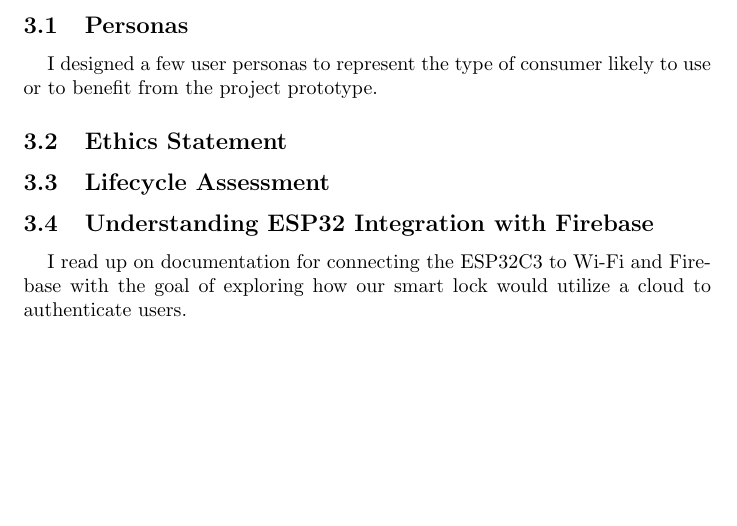
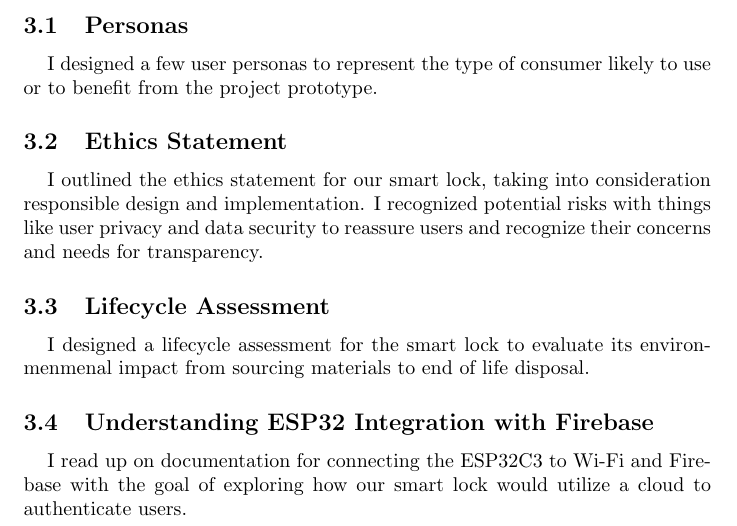
Before and after one commit to neenanhi/CSE123_Project, a LaTeX document (docs/DemoEqualityContribution/DemoEqualityContribution.tex, which reads docs/DemoEqualityContribution/Neena.tex): part of page 4 of 6, cut so that both start at the same text, the shorter picture padded with empty space. Compiled offline with pdfLaTeX.

Commit message:
updating contribution file

```diff
--- a/docs/DemoEqualityContribution/Neena.tex
+++ b/docs/DemoEqualityContribution/Neena.tex
@@ -6,8 +6,10 @@ I designed a few user personas to represent the type of consumer likely to use o
 % \subsection*{Submission 2}
 
 \subsection{Ethics Statement}
+I outlined the ethics statement for our smart lock, taking into consideration responsible design and implementation. I recognized potential risks with things like user privacy and data security to reassure users and recognize their concerns and needs for transparency.
 
 \subsection{Lifecycle Assessment}
+I designed a lifecycle assessment for the smart lock to evaluate its environmenmenal impact from sourcing materials to end of life disposal.
 
 \subsection{Understanding ESP32 Integration with Firebase}
 I read up on documentation for connecting the ESP32C3 to Wi-Fi and Firebase with the goal of exploring how our smart lock would utilize a cloud to authenticate users.
```
